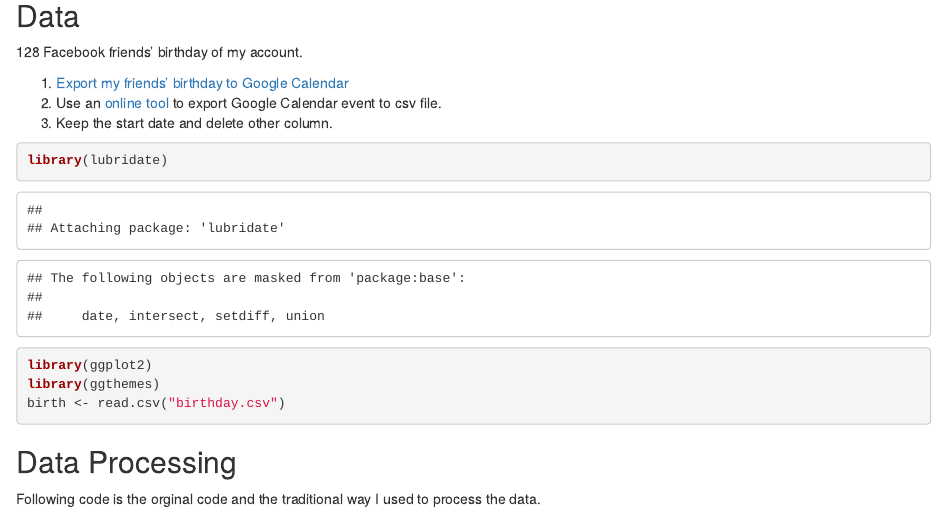
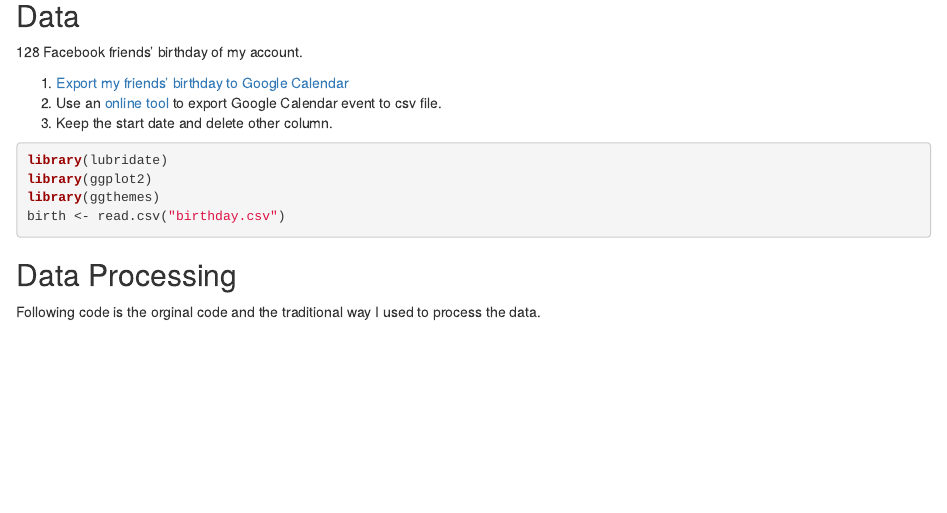
Before and after one commit to YujiShen/-Udacity-Data-Analysis-with-R, an R Markdown document (Facebook_Birthday.Rmd): the page in a window 1100 px wide, from 110 px down. Rendered offline with R 4.5, knitr and Pandoc, with nearby package versions; some code elsewhere in the file could not run offline.

Commit message:
Add figure folder Delete html file

````diff
--- a/Facebook_Birthday.Rmd
+++ b/Facebook_Birthday.Rmd
@@ -10,6 +10,13 @@ output: html_document
 1. [Export my friends' birthday to Google Calendar](https://www.facebook.com/help/152652248136178/)
 2. Use an [online tool](http://www.gcal2excel.com/) to export Google Calendar event to csv file.
 3. Keep the start date and delete other column.
+
+```{r echo = FALSE}
+knitr::opts_chunk$set(warning = FALSE,
+                      message = FALSE,
+                      fig.path = "figure/figure-");
+```
+
 
 ```{r}
 library(lubridate)
````
Also changed, not shown: Facebook_Birthday.html (deleted), figure/figure-unnamed-chunk-5-1.png (added), figure/figure-unnamed-chunk-6-1.png (added), figure/figure-unnamed-chunk-7-1.png (added).
